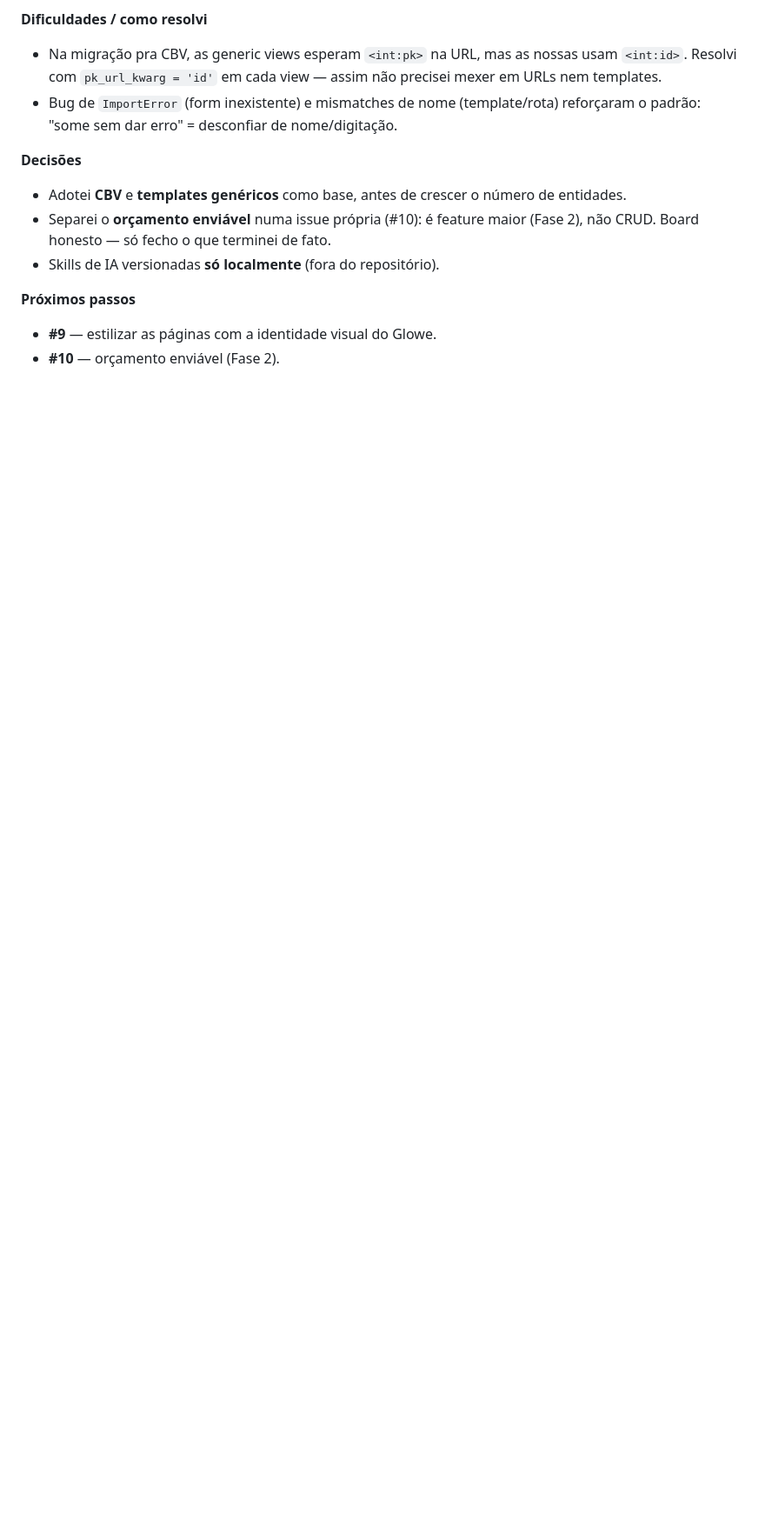
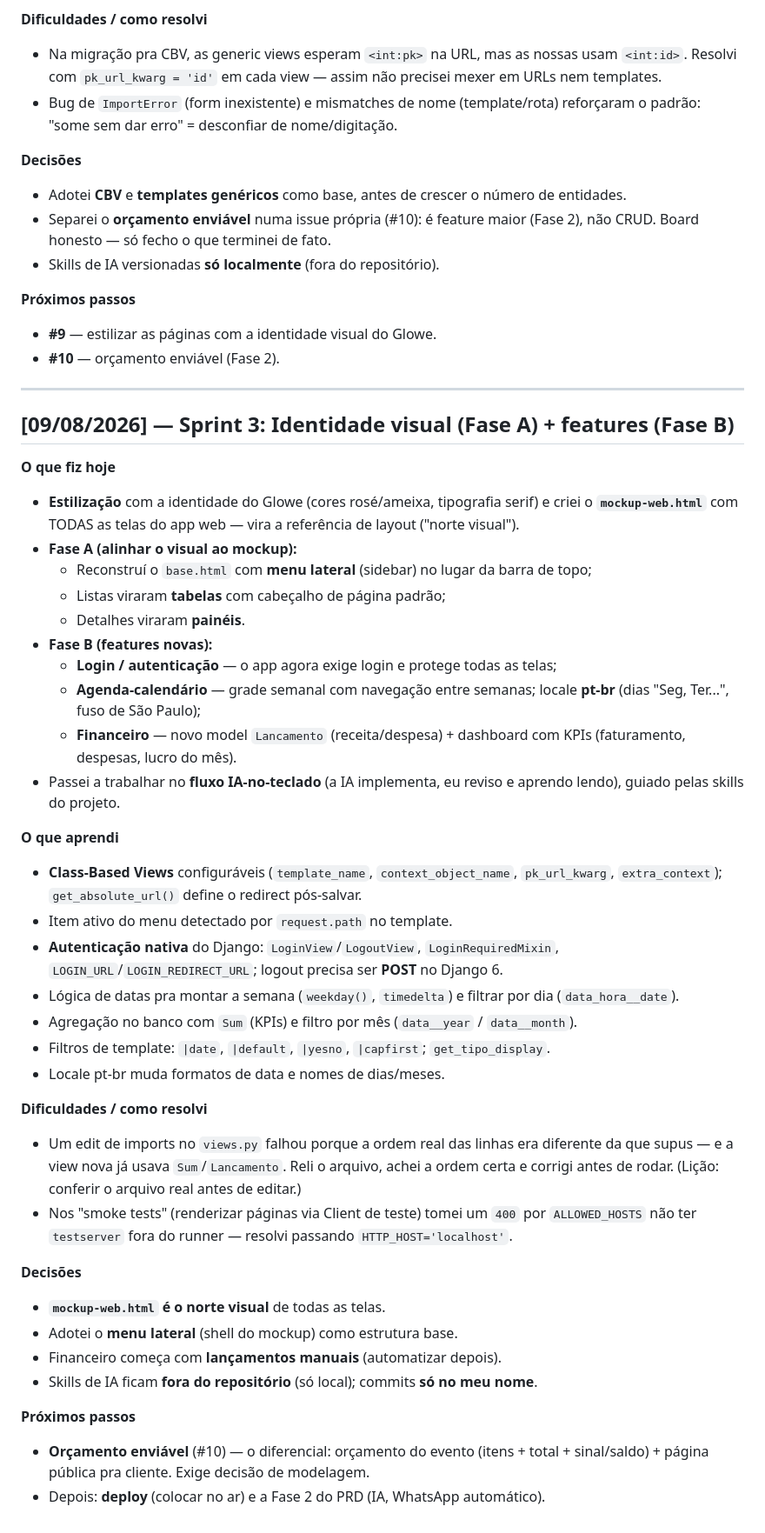
Before and after one commit to luizeduardoritter1/glowe, a Markdown page: docs/diario-de-bordo.md, the part around the change. Shown at 87% size. Drawn GitHub-style; blank space fills up the shorter version.

Commit message:
docs: atualiza diario de bordo (09/08 - Fase A visual + Fase B login/agenda/financeiro)

```diff
--- a/docs/diario-de-bordo.md
+++ b/docs/diario-de-bordo.md
@@ -379,3 +379,42 @@ O contêiner opcional resolve os dois: simples por padrão, poderoso quando prec
 **Próximos passos**
 - **#9** — estilizar as páginas com a identidade visual do Glowe.
 - **#10** — orçamento enviável (Fase 2).
+
+---
+
+## [09/08/2026] — Sprint 3: Identidade visual (Fase A) + features (Fase B)
+
+**O que fiz hoje**
+- **Estilização** com a identidade do Glowe (cores rosé/ameixa, tipografia serif) e criei o **`mockup-web.html`** com TODAS as telas do app web — vira a referência de layout ("norte visual").
+- **Fase A (alinhar o visual ao mockup):**
+  - Reconstruí o `base.html` com **menu lateral** (sidebar) no lugar da barra de topo;
+  - Listas viraram **tabelas** com cabeçalho de página padrão;
+  - Detalhes viraram **painéis**.
+- **Fase B (features novas):**
+  - **Login / autenticação** — o app agora exige login e protege todas as telas;
+  - **Agenda-calendário** — grade semanal com navegação entre semanas; locale **pt-br** (dias "Seg, Ter...", fuso de São Paulo);
+  - **Financeiro** — novo model `Lancamento` (receita/despesa) + dashboard com KPIs (faturamento, despesas, lucro do mês).
+- Passei a trabalhar no **fluxo IA-no-teclado** (a IA implementa, eu reviso e aprendo lendo), guiado pelas skills do projeto.
+
+**O que aprendi**
+- **Class-Based Views** configuráveis (`template_name`, `context_object_name`, `pk_url_kwarg`, `extra_context`); `get_absolute_url()` define o redirect pós-salvar.
+- Item ativo do menu detectado por `request.path` no template.
+- **Autenticação nativa** do Django: `LoginView`/`LogoutView`, `LoginRequiredMixin`, `LOGIN_URL`/`LOGIN_REDIRECT_URL`; logout precisa ser **POST** no Django 6.
+- Lógica de datas pra montar a semana (`weekday()`, `timedelta`) e filtrar por dia (`data_hora__date`).
+- Agregação no banco com `Sum` (KPIs) e filtro por mês (`data__year` / `data__month`).
+- Filtros de template: `|date`, `|default`, `|yesno`, `|capfirst`; `get_tipo_display`.
+- Locale pt-br muda formatos de data e nomes de dias/meses.
+
+**Dificuldades / como resolvi**
+- Um edit de imports no `views.py` falhou porque a ordem real das linhas era diferente da que supus — e a view nova já usava `Sum`/`Lancamento`. Reli o arquivo, achei a ordem certa e corrigi antes de rodar. (Lição: conferir o arquivo real antes de editar.)
+- Nos "smoke tests" (renderizar páginas via Client de teste) tomei um `400` por `ALLOWED_HOSTS` não ter `testserver` fora do runner — resolvi passando `HTTP_HOST='localhost'`.
+
+**Decisões**
+- **`mockup-web.html` é o norte visual** de todas as telas.
+- Adotei o **menu lateral** (shell do mockup) como estrutura base.
+- Financeiro começa com **lançamentos manuais** (automatizar depois).
+- Skills de IA ficam **fora do repositório** (só local); commits **só no meu nome**.
+
+**Próximos passos**
+- **Orçamento enviável** (#10) — o diferencial: orçamento do evento (itens + total + sinal/saldo) + página pública pra cliente. Exige decisão de modelagem.
+- Depois: **deploy** (colocar no ar) e a Fase 2 do PRD (IA, WhatsApp automático).
```
